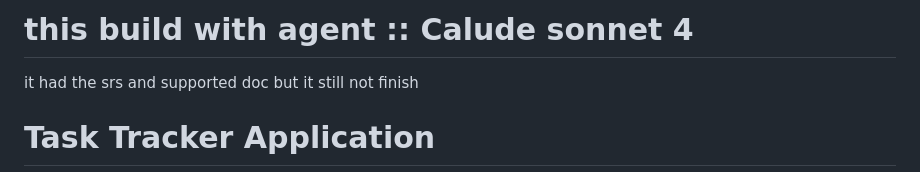
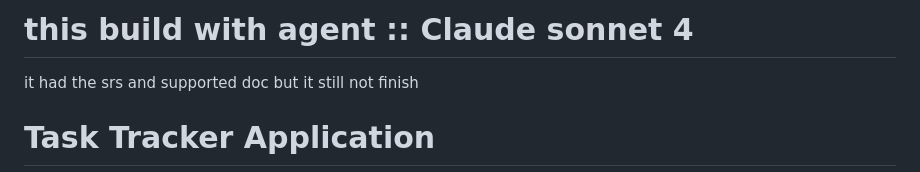
Before and after one commit to ameek/py_task_trcker, a Markdown page: task-tracker/README.md, the part around the change. Rendered like a GitHub page.

Commit message:
fix: Correct typo in README header

```diff
--- a/task-tracker/README.md
+++ b/task-tracker/README.md
@@ -1,4 +1,4 @@
-# this build with agent :: Calude sonnet 4
+# this build with agent :: Claude sonnet 4
 
 it had the srs and supported doc but it still not finish
 
```
